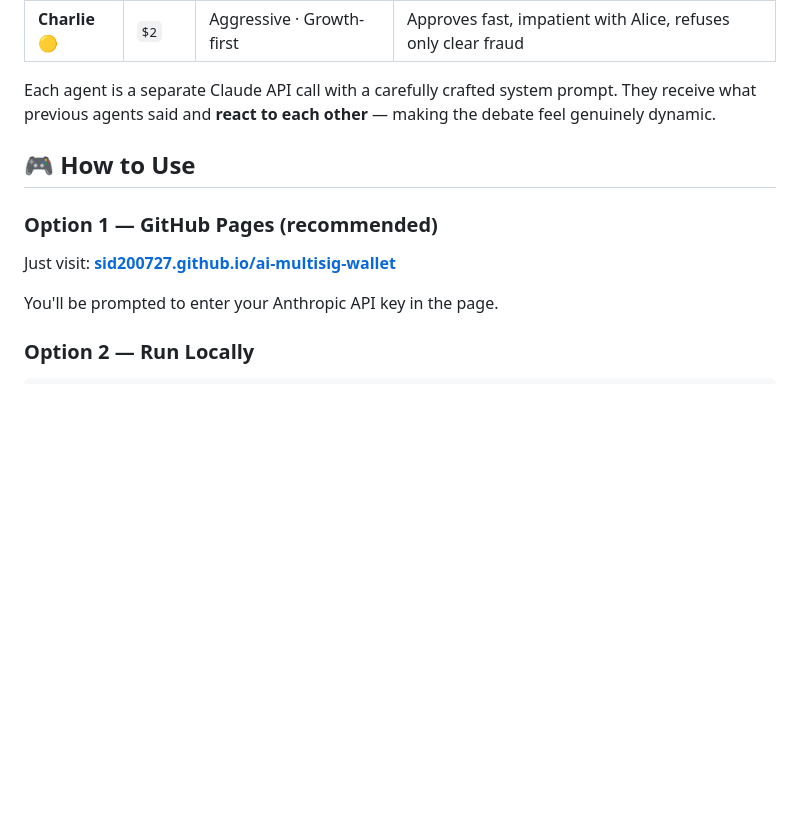
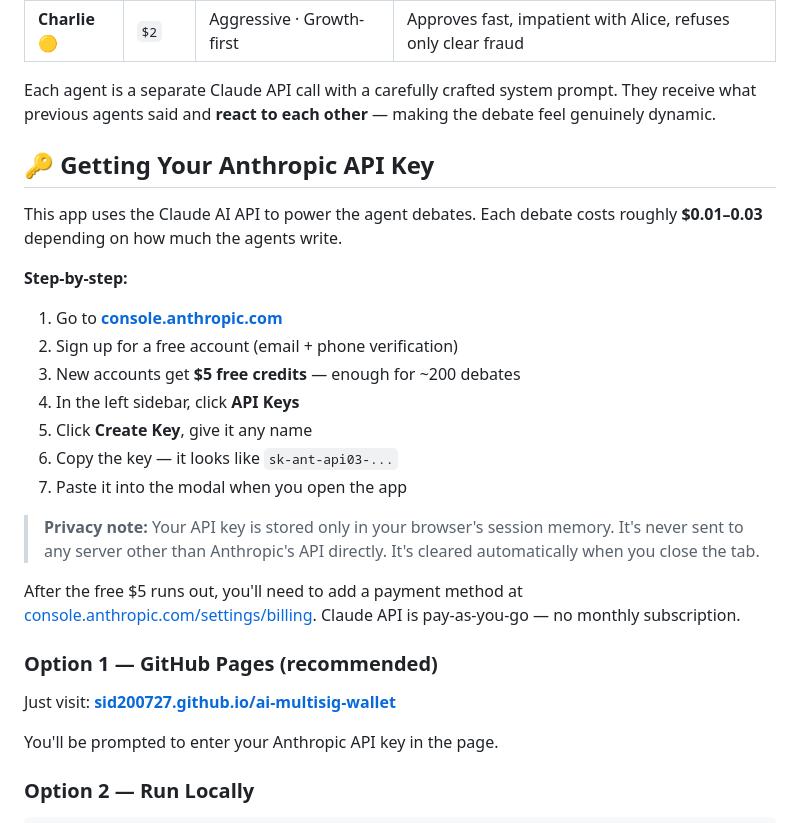
Before and after one commit to sid200727/AI_Multi-Sig_Wallet, a Markdown page: README.md, the part around one of its changes. GitHub-like rendering; blank space fills up the shorter version.

Commit message:
Update README with API key instructions and usage
Added instructions for obtaining an Anthropic API key and updated usage options.

```diff
--- a/README.md
+++ b/README.md
@@ -40,7 +41,26 @@ Here, each signer `$N` is replaced by a **Claude AI agent** with a unique person
 
 Each agent is a separate Claude API call with a carefully crafted system prompt. They receive what previous agents said and **react to each other** — making the debate feel genuinely dynamic.
 
-## 🎮 How to Use
+
+## 🔑 Getting Your Anthropic API Key
+
+This app uses the Claude AI API to power the agent debates. Each debate costs roughly **$0.01–0.03** depending on how much the agents write.
+
+**Step-by-step:**
+
+1. Go to **[console.anthropic.com](https://console.anthropic.com)**
+2. Sign up for a free account (email + phone verification)
+3. New accounts get **$5 free credits** — enough for ~200 debates
+4. In the left sidebar, click **API Keys**
+5. Click **Create Key**, give it any name
+6. Copy the key — it looks like `sk-ant-api03-...`
+7. Paste it into the modal when you open the app
+
+> **Privacy note:** Your API key is stored only in your browser's session memory. It's never sent to any server other than Anthropic's API directly. It's cleared automatically when you close the tab.
+
+After the free $5 runs out, you'll need to add a payment method at [console.anthropic.com/settings/billing](https://console.anthropic.com/settings/billing). Claude API is pay-as-you-go — no monthly subscription.
+
+
 
 ### Option 1 — GitHub Pages (recommended)
 
```
Also changed, not shown: other parts of README.md (+4 -1 lines).
